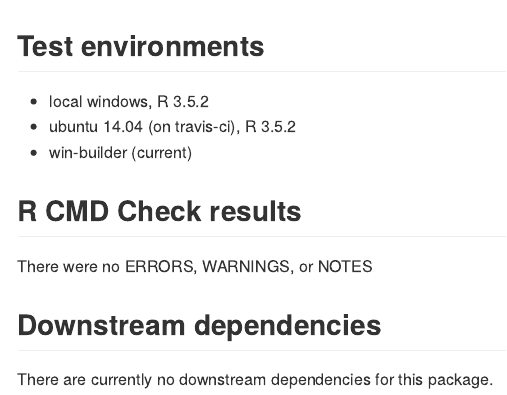
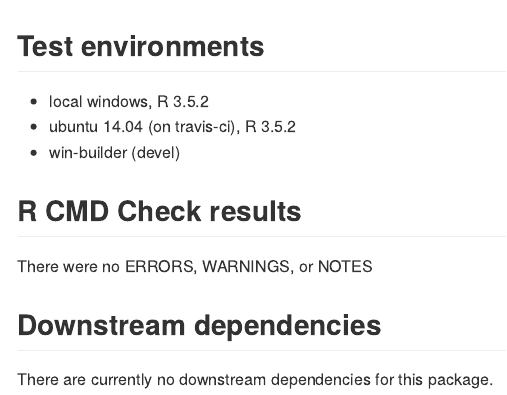
Before and after one commit to paytonjjones/networktree, an R Markdown document (cran-comments.Rmd): the page in a window 1100 px wide, from its top. Rendered offline with R 4.5, knitr and Pandoc, with nearby package versions.

Commit message:
-CRAN updates

```diff
--- a/cran-comments.Rmd
+++ b/cran-comments.Rmd
@@ -8,7 +8,7 @@ output: md_document
 ## Test environments
 * local windows, R 3.5.2
 * ubuntu 14.04 (on travis-ci), R 3.5.2
-* win-builder (current)
+* win-builder (devel)
 
 ## R CMD Check results
 There were no ERRORS, WARNINGS, or NOTES
```
Also changed, not shown: cran-comments.md, 1 other file.
